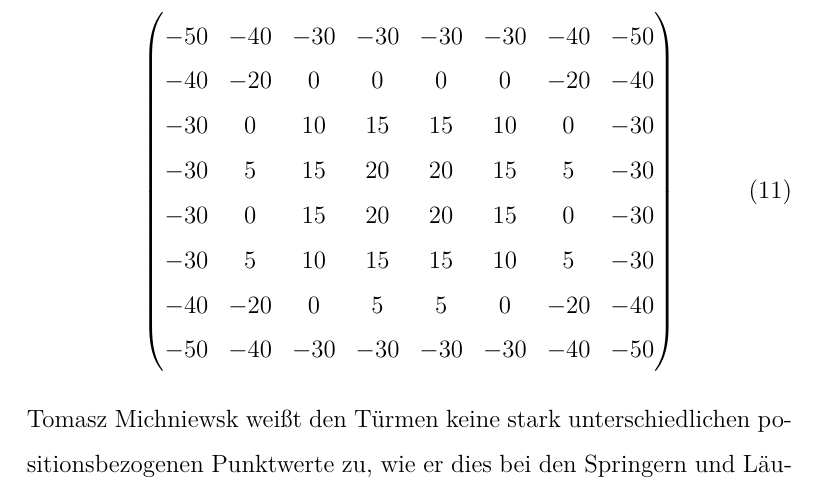
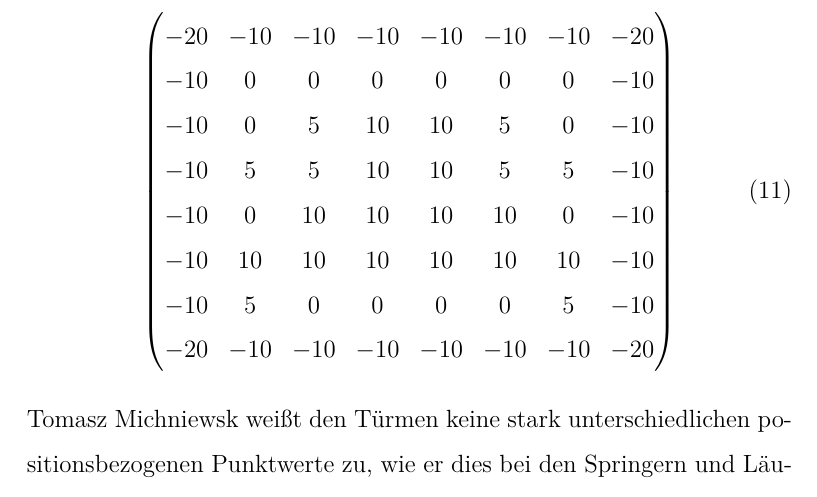
Before and after one commit to DahlitzFlorian/chess-ai-paper, a LaTeX document (paper/paper.tex, which reads paper/content/chapter2/chapter2_1.tex): part of page 16 of 21, cut so that both start at the same text. Compiled offline with XeLaTeX.

Commit message:
fix(theory): adjust bishops squared-tables

```diff
--- a/paper/content/chapter2/chapter2_1.tex
+++ b/paper/content/chapter2/chapter2_1.tex
@@ -181,14 +181,14 @@ Eine positionsbezogene Punktwerteaufstellung mittels einer Matrix ist in Gleichu
 
 \begin{equation} \label{eq:piece-squared-tables_bishops-matrix}
 \begin{pmatrix}
-    -50 & -40 & -30 & -30 & -30 & -30 & -40 & -50 \\
-    -40 & -20 & 0 & 0 & 0 & 0 & -20 & -40 \\
-    -30 & 0 & 10 & 15 & 15 & 10 & 0 & -30 \\
-    -30 & 5 & 15 & 20 & 20 & 15 & 5 & -30 \\
-    -30 & 0 & 15 & 20 & 20 & 15 & 0 & -30 \\
-    -30 & 5 & 10 & 15 & 15 & 10 & 5 & -30 \\
-    -40 & -20 & 0 & 5 & 5 & 0 & -20 & -40 \\
-    -50 & -40 & -30 & -30 & -30 & -30 & -40 & -50
+-20 & -10 & -10 & -10 & -10 & -10 & -10 & -20 \\
+-10 & 0 & 0 & 0 & 0 & 0 & 0 & -10 \\
+-10 & 0 & 5 & 10 & 10 & 5 & 0 & -10 \\
+-10 & 5 & 5 & 10 & 10 & 5 & 5 & -10 \\
+-10 & 0 & 10 & 10 & 10 & 10 & 0 & -10 \\
+-10 & 10 & 10 & 10 & 10 & 10 & 10 & -10 \\
+-10 & 5 & 0 & 0 & 0 & 0 & 5 & -10 \\
+-20 & -10 & -10 & -10 & -10 & -10 & -10 & -20
 \end{pmatrix}
 \end{equation}
 
```
